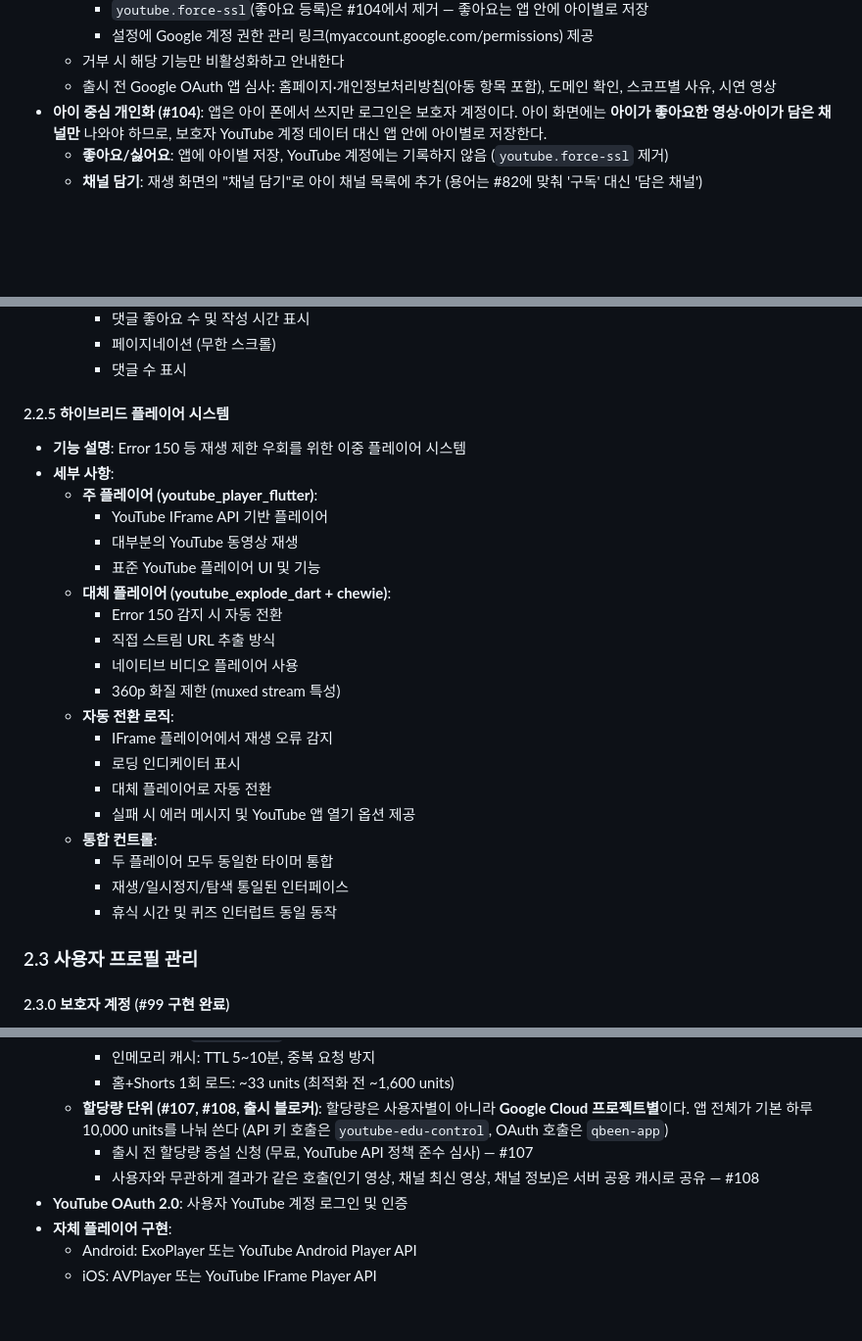
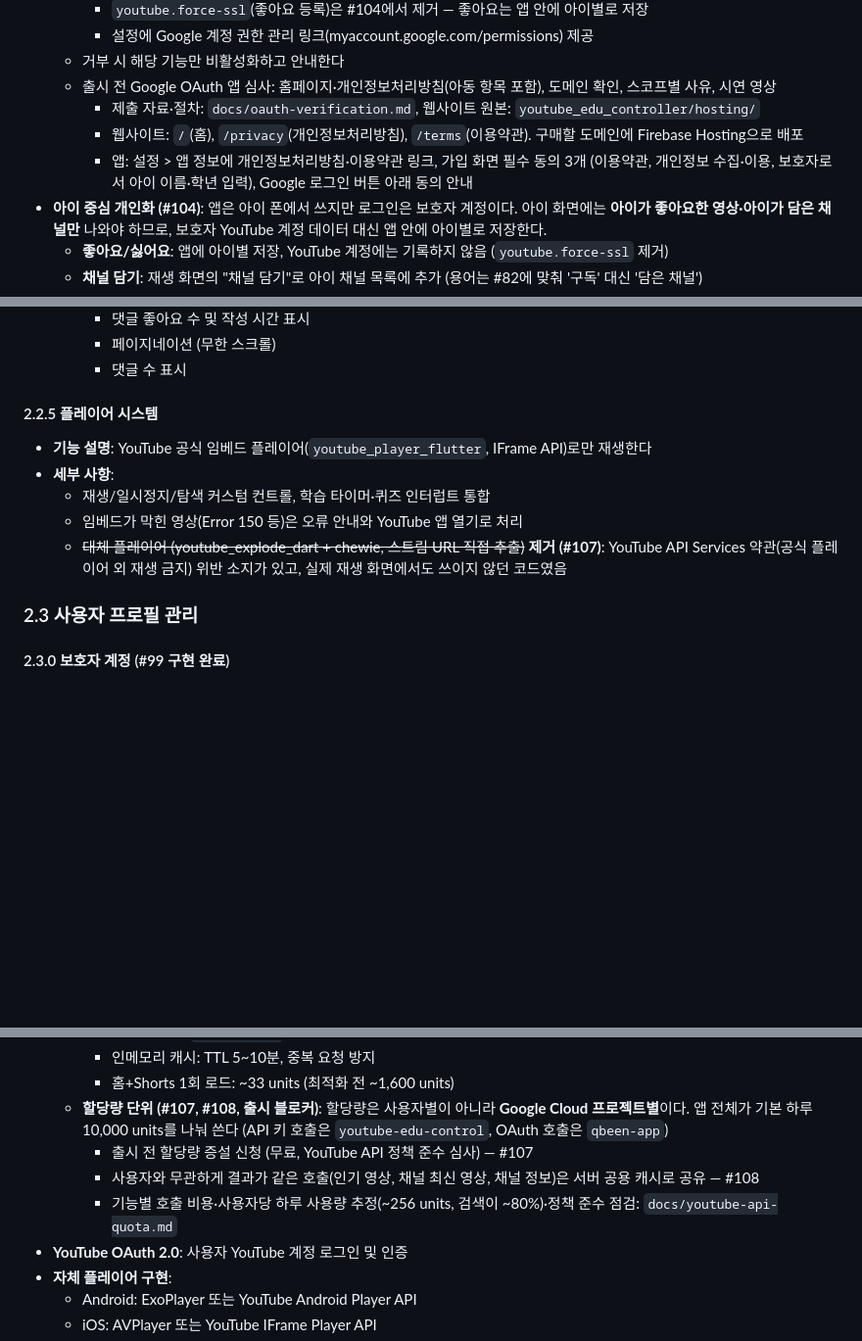
Before and after one commit to nobrain3/Youtube_control, a Markdown page: 기능명세서.md, 3 parts joined by grey strips. Shown at 98% size. Drawn GitHub-style; blank space fills up the shorter version.

```diff
--- a/기능명세서.md
+++ b/기능명세서.md
@@ -152,6 +152,10 @@
     - 설정에 Google 계정 권한 관리 링크(myaccount.google.com/permissions) 제공
   - 거부 시 해당 기능만 비활성화하고 안내한다
   - 출시 전 Google OAuth 앱 심사: 홈페이지·개인정보처리방침(아동 항목 포함), 도메인 확인, 스코프별 사유, 시연 영상
+    - 제출 자료·절차: `docs/oauth-verification.md`, 웹사이트 원본: `youtube_edu_controller/hosting/`
+    - 웹사이트: `/`(홈), `/privacy`(개인정보처리방침), `/terms`(이용약관). 구매할 도메인에 Firebase Hosting으로 배포
+    - 앱: 설정 > 앱 정보에 개인정보처리방침·이용약관 링크, 가입 화면 필수 동의 3개
+      (이용약관, 개인정보 수집·이용, 보호자로서 아이 이름·학년 입력), Google 로그인 버튼 아래 동의 안내
 - **아이 중심 개인화 (#104)**: 앱은 아이 폰에서 쓰지만 로그인은 보호자 계정이다.
   아이 화면에는 **아이가 좋아요한 영상·아이가 담은 채널만** 나와야 하므로, 보호자 YouTube 계정 데이터 대신 앱 안에 아이별로 저장한다.
   - **좋아요/싫어요**: 앱에 아이별 저장, YouTube 계정에는 기록하지 않음 (`youtube.force-ssl` 제거)
@@ -204,27 +208,13 @@
     - 페이지네이션 (무한 스크롤)
     - 댓글 수 표시
 
-#### 2.2.5 하이브리드 플레이어 시스템
-- **기능 설명**: Error 150 등 재생 제한 우회를 위한 이중 플레이어 시스템
+#### 2.2.5 플레이어 시스템
+- **기능 설명**: YouTube 공식 임베드 플레이어(`youtube_player_flutter`, IFrame API)로만 재생한다
 - **세부 사항**:
-  - **주 플레이어 (youtube_player_flutter)**:
-    - YouTube IFrame API 기반 플레이어
-    - 대부분의 YouTube 동영상 재생
-    - 표준 YouTube 플레이어 UI 및 기능
-  - **대체 플레이어 (youtube_explode_dart + chewie)**:
-    - Error 150 감지 시 자동 전환
-    - 직접 스트림 URL 추출 방식
-    - 네이티브 비디오 플레이어 사용
-    - 360p 화질 제한 (muxed stream 특성)
-  - **자동 전환 로직**:
-    - IFrame 플레이어에서 재생 오류 감지
-    - 로딩 인디케이터 표시
-    - 대체 플레이어로 자동 전환
-    - 실패 시 에러 메시지 및 YouTube 앱 열기 옵션 제공
-  - **통합 컨트롤**:
-    - 두 플레이어 모두 동일한 타이머 통합
-    - 재생/일시정지/탐색 통일된 인터페이스
-    - 휴식 시간 및 퀴즈 인터럽트 동일 동작
+  - 재생/일시정지/탐색 커스텀 컨트롤, 학습 타이머·퀴즈 인터럽트 통합
+  - 임베드가 막힌 영상(Error 150 등)은 오류 안내와 YouTube 앱 열기로 처리
+  - ~~대체 플레이어 (youtube_explode_dart + chewie, 스트림 URL 직접 추출)~~ **제거 (#107)**:
+    YouTube API Services 약관(공식 플레이어 외 재생 금지) 위반 소지가 있고, 실제 재생 화면에서도 쓰이지 않던 코드였음
 
 ### 2.3 사용자 프로필 관리
 
@@ -378,6 +368,7 @@
     앱 전체가 기본 하루 10,000 units를 나눠 쓴다 (API 키 호출은 `youtube-edu-control`, OAuth 호출은 `qbeen-app`)
     - 출시 전 할당량 증설 신청 (무료, YouTube API 정책 준수 심사) — #107
     - 사용자와 무관하게 결과가 같은 호출(인기 영상, 채널 최신 영상, 채널 정보)은 서버 공용 캐시로 공유 — #108
+    - 기능별 호출 비용·사용자당 하루 사용량 추정(~256 units, 검색이 ~80%)·정책 준수 점검: `docs/youtube-api-quota.md`
 - **YouTube OAuth 2.0**: 사용자 YouTube 계정 로그인 및 인증
 - **자체 플레이어 구현**:
   - Android: ExoPlayer 또는 YouTube Android Player API
```
Also changed, not shown: CLAUDE.md (+1 -1 lines), 기능명세서_구현.md (+16 -4 lines).
